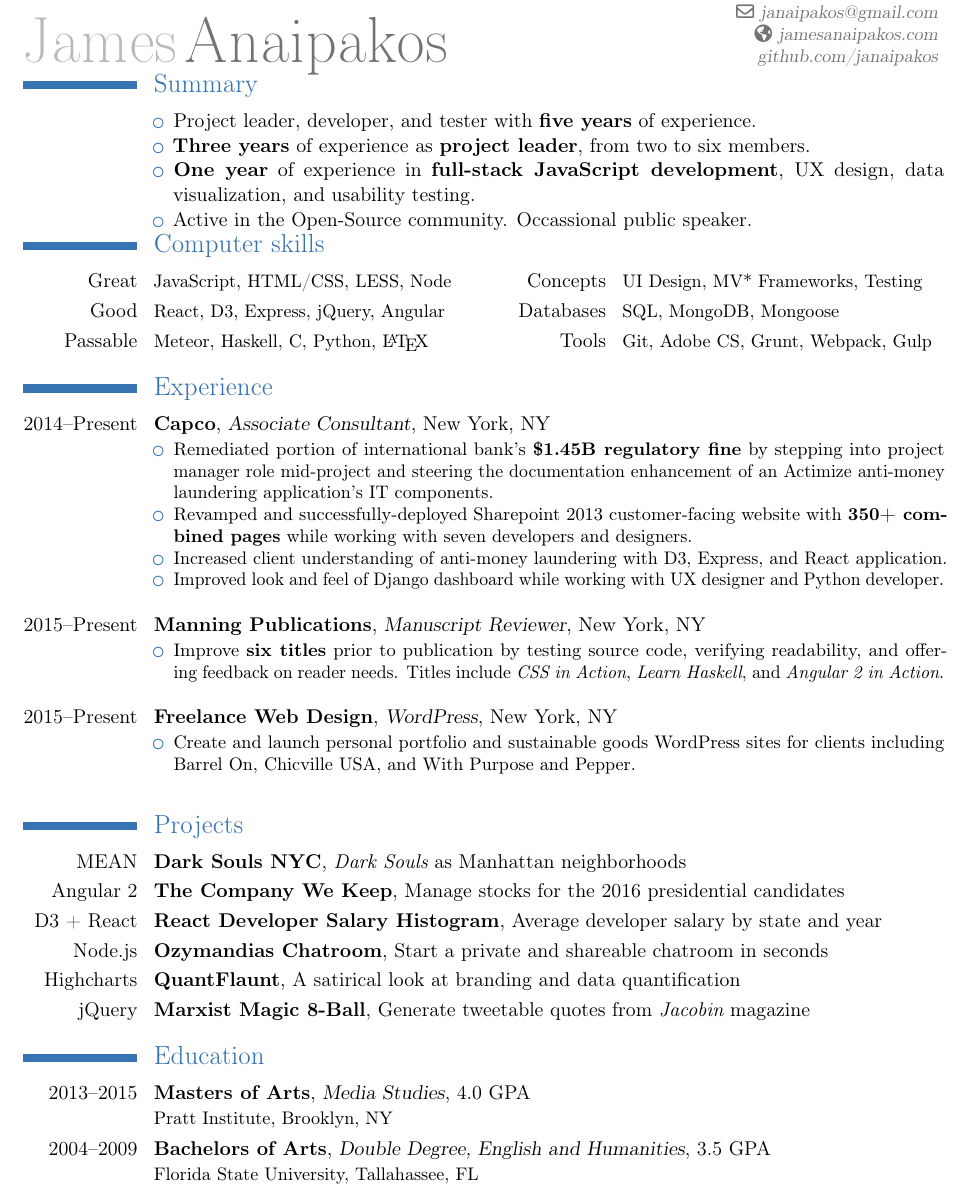
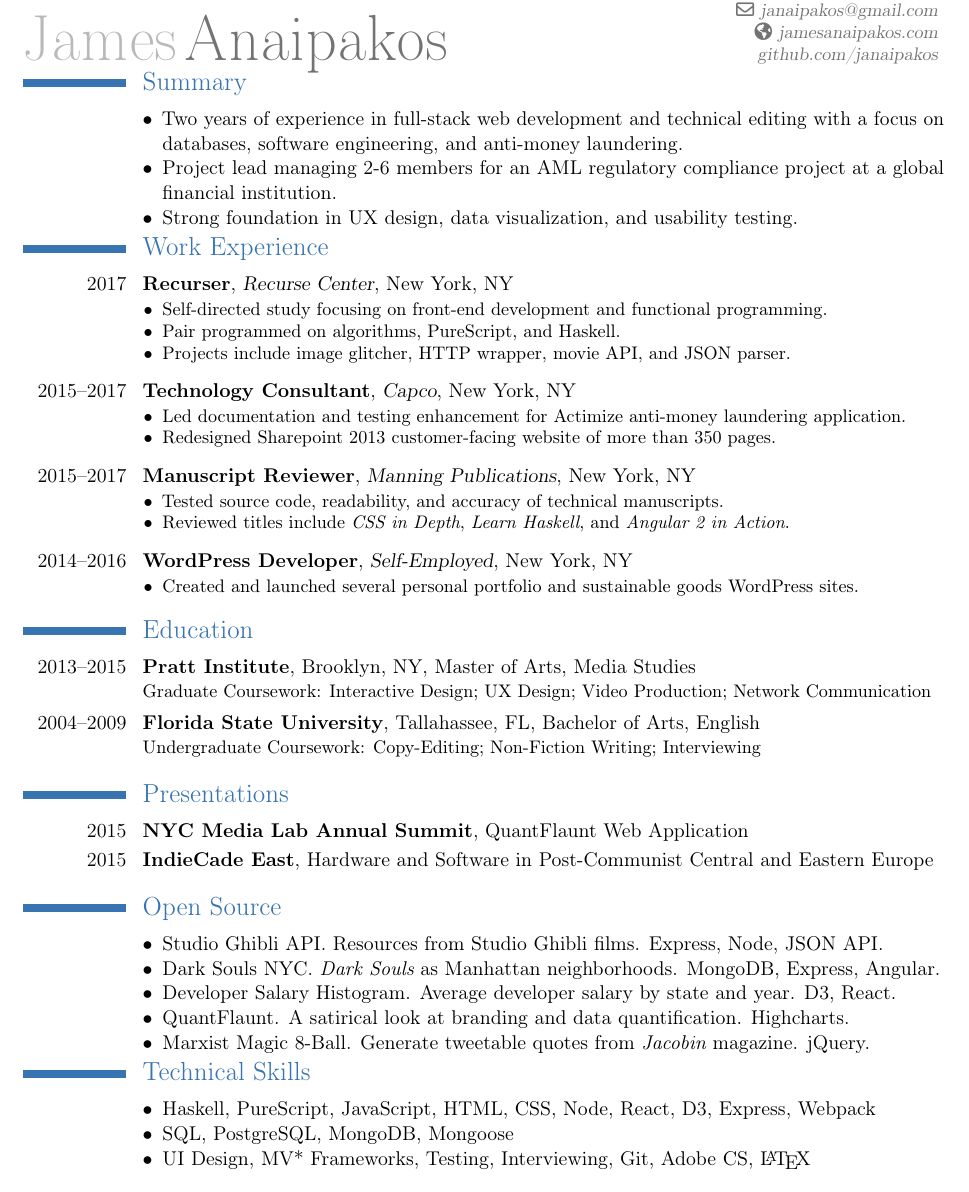
Before and after one commit to janaipakos/janaipakos.github.io, a LaTeX CV (resumes/james_anaipakos_cv_dev.tex): part of the page, cut so that both start at the same text. Compiled offline with pdfLaTeX.

Commit message:
Update About and Resume

```diff
--- a/resumes/james_anaipakos_cv_dev.tex
+++ b/resumes/james_anaipakos_cv_dev.tex
@@ -9,14 +8,18 @@
 %\definecolor{darkblue}{HTML}{EAB988}
 %\definecolor{darkblue}{HTML}{9C9F84}
 %\definecolor{darkblue}{HTML}{A97D5D}
-\definecolor{darkblue}{HTML}{4682B4}
+\definecolor{darkblue}{HTML}{00008B}
 
 % character encoding
 \usepackage[utf8]{inputenc}                   % replace by the encoding you are using
 
+% remove periods in title
+\usepackage{xpatch}
+\xpatchcmd{\cventry}{.\strut}{\strut}{}{}
+
 % adjust the page margins
 \usepackage[scale=0.85]{geometry}
-%\setlength{\hintscolumnwidth}{3cm}           % if you want to change the width of the column with the dates
+\setlength{\hintscolumnwidth}{2cm}           % if you want to change the width of the column with the dates
 %\AtBeginDocument{\setlength{\maketitlenamewidth}{6cm}}  % only for the classic theme, if you want to change the width of your name placeholder (to leave more space for your address details
 \AtBeginDocument{\recomputelengths}                     % required when changes are made to page layout lengths
 % personal data
@@ -35,6 +38,9 @@
 \hypersetup{colorlinks=true,urlcolor=darkblue,linkcolor=darkblue}
 }
 \nopagenumbers{}                             % uncomment to suppress automatic page numbering for CVs longer than one page
+
+\renewcommand{\labelitemi}{$\bullet$}
+
 %----------------------------------------------------------------------------------
 %            content
 %----------------------------------------------------------------------------------
@@ -43,59 +49,70 @@
 \vspace{-40px}
 
 \section{Summary}
-%\vspace{-10px}
 \cvline{}{
 \begin{itemize}%
-\item Project leader, developer, and tester with {\textbf{five years}}  of experience.
-\item {\textbf{Three years}} of experience as {\textbf{project leader}}, from two to six members.
-\item {\textbf{One year}} of experience in {\textbf{full-stack JavaScript development}}, UX design, data visualization, and usability testing.
-\item Active in the \href{http://github.com/janaipakos.com}{Open-Source} community. Occassional \href{http://sched.co/2AhK}{public speaker}.
+\item Two years of experience in full-stack web development and technical editing with a focus on databases, software engineering, and anti-money laundering.
+\item Project lead managing 2-6 members for an AML regulatory compliance project at a global financial institution.
+\item Strong foundation in UX design, data visualization, and usability testing.
 \end{itemize}
+}
 \vspace{-12px}
+\section{Work Experience}
+\cventry {2017}{Recurser}{Recurse Center}{New York, NY}{}{
+\begin{itemize}
+\item Self-directed study focusing on front-end development and functional programming.
+\item Pair programmed on algorithms, PureScript, and Haskell.
+\item Projects include image glitcher, HTTP wrapper, movie API, and JSON parser.\\
+\end{itemize}
 }
-
-\section{Computer skills}
-\cvcomputer{Great}{JavaScript, HTML/CSS, LESS, Node}{Concepts}{UI Design, MV* Frameworks, Testing}
-\cvcomputer{Good}{React, D3, Express, jQuery, Angular}{Databases}{SQL, MongoDB, Mongoose}
-\cvcomputer{Passable}{Meteor, Haskell, C, Python, \LaTeX}{Tools}{Git, Adobe CS, Grunt, Webpack, Gulp}
-
-\section{Experience}
-\cventry {2014--Present}{Capco}{Associate Consultant}{New York, NY}{}{
+\vspace{-4px}
+\cventry {2015--2017}{Technology Consultant}{Capco}{New York, NY}{}{
+\begin{itemize}
+\item Led documentation and testing enhancement for Actimize anti-money laundering application.
+\item Redesigned Sharepoint 2013 customer-facing website of more than 350 pages.\\
+\end{itemize}
+}
+\vspace{-4px}
+\cventry{2015--2017}{Manuscript Reviewer}{Manning Publications}{New York, NY}{}{
+\begin{itemize}
+\item Tested source code, readability, and accuracy of technical manuscripts.
+\item Reviewed titles include {\em CSS in Depth}, {\em Learn Haskell}, and {\em Angular 2 in Action}.\\
+\end{itemize}
+}
+\vspace{-4px}
+\cventry{2014--2016}{WordPress Developer}{Self-Employed}{New York, NY}{}{
 \begin{itemize}%
-\item Remediated portion of international bank's {\textbf{\$1.45B regulatory fine}} by stepping into project manager role mid-project and steering the documentation enhancement of an Actimize anti-money laundering application's IT components.
-\item Revamped and successfully-deployed Sharepoint 2013 customer-facing website with {\textbf{350+ combined pages}} while working with seven developers and designers.
-\item Increased client understanding of anti-money laundering with D3, Express, and React application.
-\item Improved look and feel of Django dashboard while working with UX designer and Python developer.\\
+\item Created and launched several personal portfolio and sustainable goods WordPress sites.\\
 \end{itemize}
 }
 
-\cventry{2015--Present}{Manning Publications}{Manuscript Reviewer}{New York, NY}{}{
+\vspace{-12px}
+\section{Education}
+\cventry{2013--2015}{Pratt Institute}{}{Brooklyn, NY}{Master of Arts, Media Studies}{Graduate Coursework: Interactive Design; UX Design; Video Production; Network Communication}
+\cventry{2004--2009}{Florida State University}{}{Tallahassee, FL}{Bachelor of Arts, English}{Undergraduate Coursework: Copy-Editing; Non-Fiction Writing; Interviewing}
+
+\section{Presentations}
+\cventry{2015}{NYC Media Lab Annual Summit}{}{}{QuantFlaunt Web Application}{}
+\cventry{2015}{IndieCade East}{}{}{Hardware and Software in Post-Communist Central and Eastern Europe}{}
+
+\section{Open Source}
+\cvline{}{
 \begin{itemize}%
-\item Improve {\textbf{six titles}} prior to publication by testing source code, verifying readability, and offering feedback on reader needs. Titles include {\em CSS in Action}, {\em Learn Haskell}, and \href{https://www.manning.com/books/angular-2-in-action}{\em Angular 2 in Action}.\\
-\end{itemize}
+\item{\href{https://ghibliapi.herokuapp.com/}{Studio Ghibli API}. Resources from Studio Ghibli films. Express, Node, JSON API.}
+\item{\href{https://darksoulsnyc.herokuapp.com/}{Dark Souls NYC}. {\em Dark Souls} as Manhattan neighborhoods. MongoDB, Express, Angular.}
+\item{\href{https://jamesanaipakos.com/react-d3-data-viz/}{Developer Salary Histogram}. Average developer salary by state and year. D3, React.}
+\item{\href{https://jamesanaipakos.com/2015-09-01-QuantFlaunt-Overview}{QuantFlaunt}. A satirical look at branding and data quantification. Highcharts.}
+\item{\href{https://jamesanaipakos.com/Marx-Magic-8-ball}{Marxist Magic 8-Ball}. Generate tweetable quotes from {\em Jacobin} magazine. jQuery.}
+\end{itemize}%
 }
 
-\cventry{2015--Present}{Freelance Web Design}{WordPress}{New York, NY}{}{
+\vspace{-12px}
+\section{Technical Skills}
+\cvline{}{
 \begin{itemize}%
-\item Create and launch personal portfolio and sustainable goods WordPress sites for clients including \href{http://barrelon.com/}{Barrel On}, \href{http://chicvilleusa.com/}{Chicville USA}, and \href{http://withpurposeandpepper.com/}{With Purpose and Pepper}.\\
-\end{itemize}
+\item{Haskell, PureScript, JavaScript, HTML, CSS, Node, React, D3, Express, Webpack}
+\item{SQL, PostgreSQL, MongoDB, Mongoose}
+\item{UI Design, MV* Frameworks, Testing, Interviewing, Git, Adobe CS, \LaTeX}
+\end{itemize}%
 }
-
-\section{Projects}
-\cventry{MEAN}{\href{http://darksoulsnyc.herokuapp.com/}{Dark Souls NYC}}{}{{\em Dark Souls} as Manhattan neighborhoods}{}{}
-
-\cventry{Angular 2}{\href{http://jamesanaipakos.com/thecompanywekeep/}{The Company We Keep}}{}{Manage stocks for the 2016 presidential candidates}{}{}
-
-\cventry{D3 + React}{\href{http://jamesanaipakos.com/react-d3-data-viz/}{React Developer Salary Histogram}}{}{Average developer salary by state and year}{}{}
-
-\cventry{Node.js}{\href{https://jamesanaipakos.com/2015-11-01-Ozymandias-Chatroom}{Ozymandias Chatroom}}{}{Start a private and shareable chatroom in seconds}{}{}
-
-\cventry{Highcharts}{\href{https://jamesanaipakos.com/2015-09-01-QuantFlaunt-Overview}{QuantFlaunt}}{}{A satirical look at branding and data quantification}{}{}
-
-\cventry{jQuery}{\href{http://jamesanaipakos.com/Marx-Magic-8-ball}{Marxist Magic 8-Ball}}{}{Generate tweetable quotes from {\em Jacobin} magazine}{}{}
-
-\section{Education}
-\cventry{2013--2015}{Masters of Arts}{Media Studies}{4.0 GPA}{}{Pratt Institute, Brooklyn, NY}
-\cventry{2004--2009}{Bachelors of Arts}{Double Degree, English and Humanities}{3.5 GPA}{}{Florida State University, Tallahassee, FL}
-
 \end{document}
```
Also changed, not shown: about.md (+18 -15 lines), resumes/james_anaipakos_cv_dev.pdf, resumes/james_anaipakos_cv_dev.tex (1 more changed lines).
